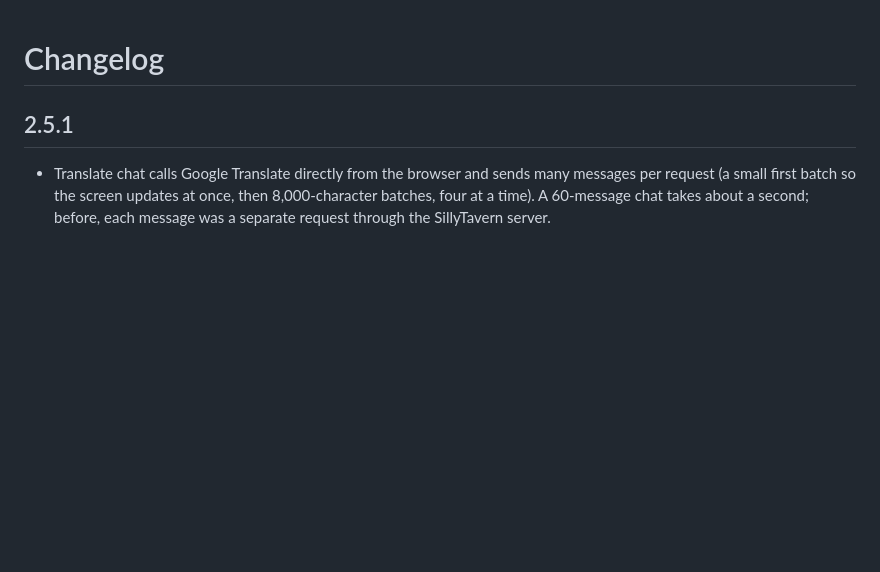
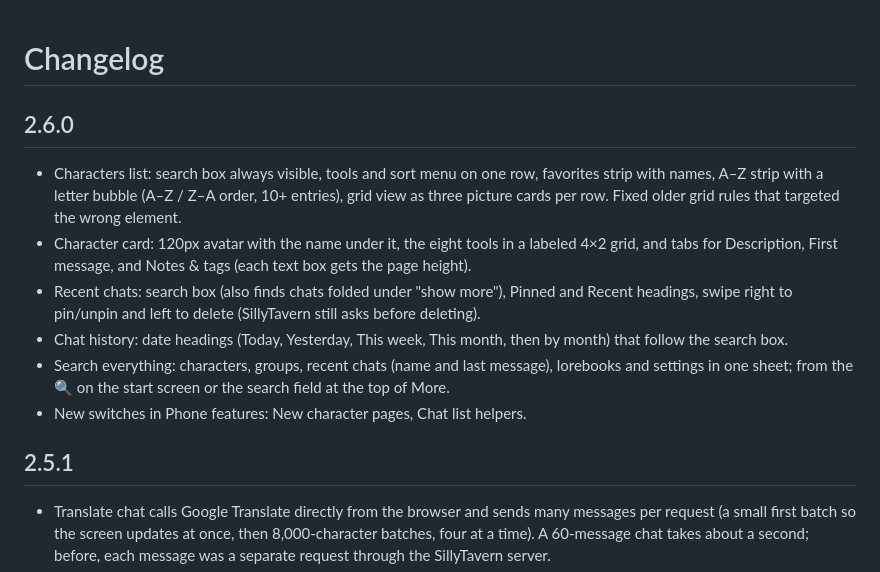
Before and after one commit to brabro1/SillyTavern-Mobile-UI, a Markdown page: CHANGELOG.md, the part around the change. Drawn GitHub-style; blank space fills up the shorter version.

```diff
--- a/CHANGELOG.md
+++ b/CHANGELOG.md
@@ -1,4 +1,13 @@
 # Changelog
+
+## 2.6.0
+
+- Characters list: search box always visible, tools and sort menu on one row, favorites strip with names, A–Z strip with a letter bubble (A–Z / Z–A order, 10+ entries), grid view as three picture cards per row. Fixed older grid rules that targeted the wrong element.
+- Character card: 120px avatar with the name under it, the eight tools in a labeled 4×2 grid, and tabs for Description, First message, and Notes & tags (each text box gets the page height).
+- Recent chats: search box (also finds chats folded under "show more"), Pinned and Recent headings, swipe right to pin/unpin and left to delete (SillyTavern still asks before deleting).
+- Chat history: date headings (Today, Yesterday, This week, This month, then by month) that follow the search box.
+- Search everything: characters, groups, recent chats (name and last message), lorebooks and settings in one sheet; from the 🔍 on the start screen or the search field at the top of More.
+- New switches in Phone features: New character pages, Chat list helpers.
 
 ## 2.5.1
 
```
Also changed, not shown: README.md (+19 -7 lines), docs/screenshots/card.jpg (added), docs/screenshots/characters.jpg, docs/screenshots/recent.jpg, 6 other files.
